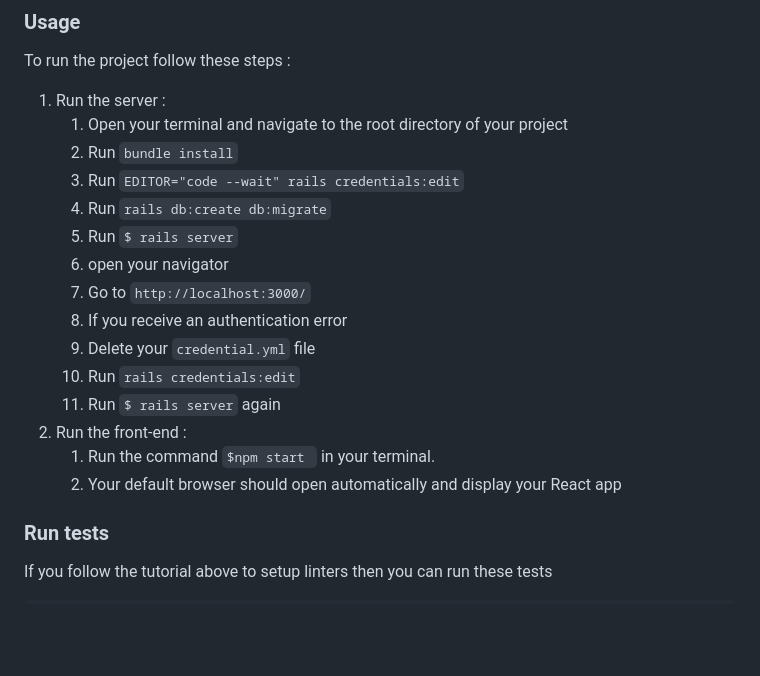
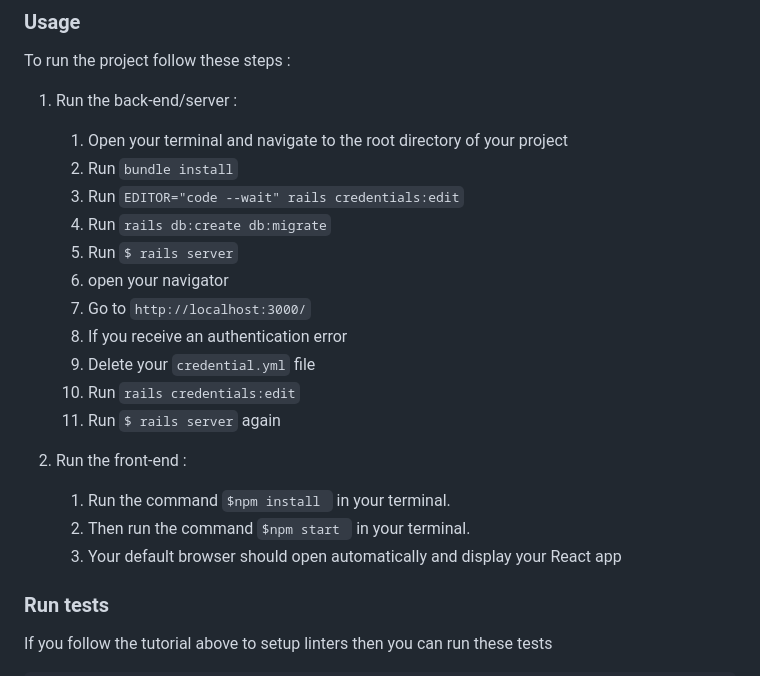
Before and after one commit to BenMKT/TripTrek-UI, a Markdown page: README.md, the part around the change. Drawn GitHub-style; blank space fills up the shorter version.

````diff
--- a/README.md
+++ b/README.md
@@ -137,7 +137,7 @@ Before to run the program, verify that you have Ruby installed on your OS runnin
 ### Usage
 
 To run the project follow these steps :
-1. Run the server :
+1. Run the back-end/server :
    1. Open your terminal and navigate to the root directory of your project
    2. Run `bundle install`
    3. Run `EDITOR="code --wait" rails credentials:edit`
@@ -149,9 +149,11 @@ To run the project follow these steps :
    9. Delete your `credential.yml` file
    10. Run `rails credentials:edit`
    11. Run ```$ rails server``` again
+
 2. Run the front-end :
-   1. Run the command ```$npm start ``` in your terminal.
-   2. Your default browser should open automatically and display your React app
+   1. Run the command ```$npm install ``` in your terminal.
+   2. Then run the command ```$npm start ``` in your terminal.
+   3. Your default browser should open automatically and display your React app
 
 ### Run tests
 
````
